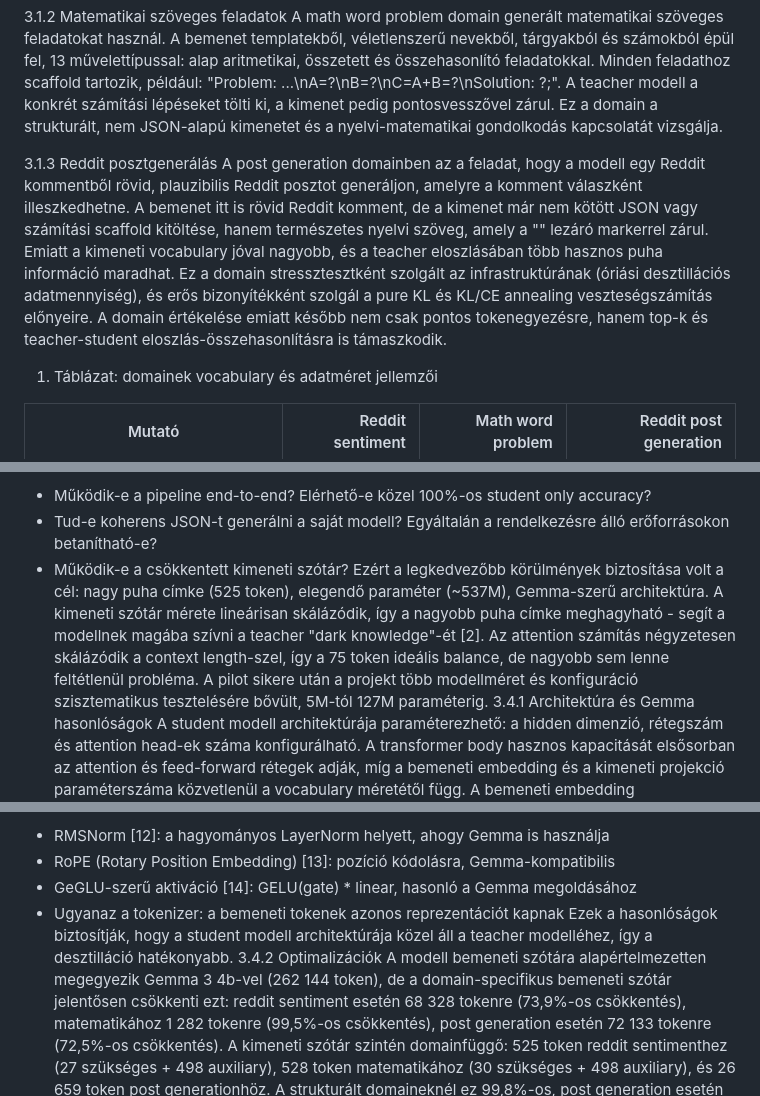
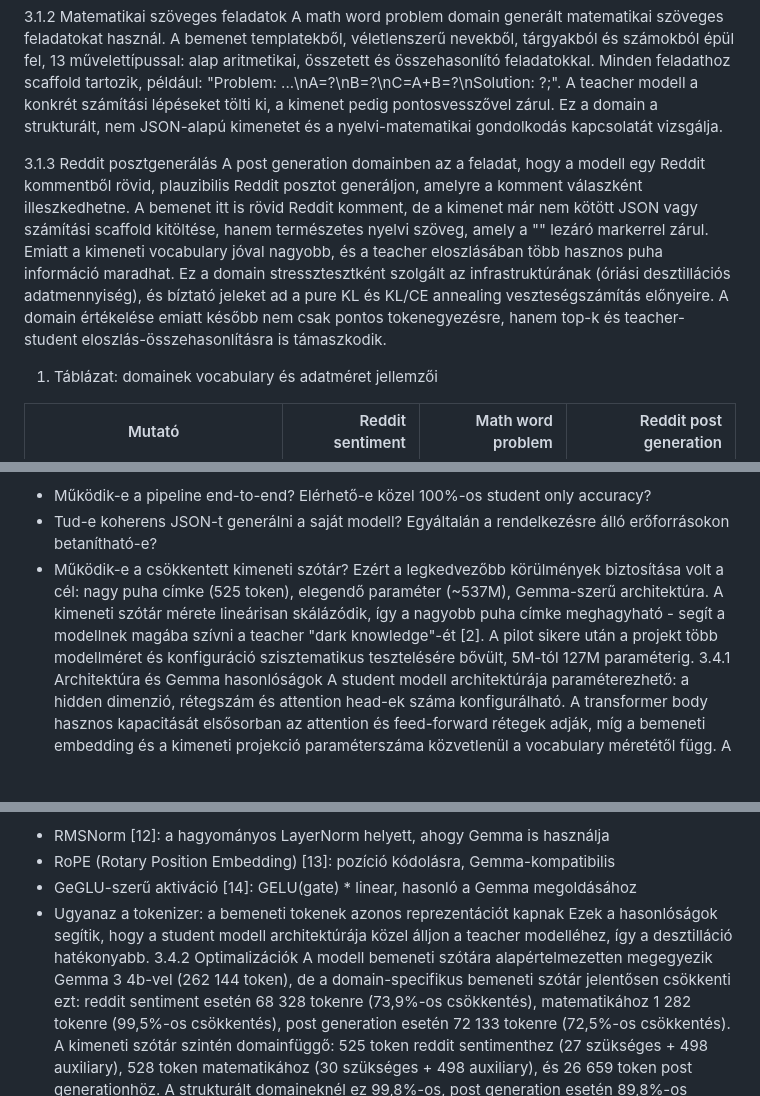
Before and after one commit to lorsmunka/preference_destillation, a Markdown page: thesis.md, 3 parts joined by grey strips. Drawn GitHub-style; blank space fills up the shorter version.

```diff
--- a/thesis.md
+++ b/thesis.md
@@ -87,7 +87,7 @@ A Reddit sentiment domain rövid, 3 és 25 token közötti kommenteket használ
 A math word problem domain generált matematikai szöveges feladatokat használ. A bemenet templatekből, véletlenszerű nevekből, tárgyakból és számokból épül fel, 13 művelettípussal: alap aritmetikai, összetett és összehasonlító feladatokkal. Minden feladathoz scaffold tartozik, például: "Problem: ...\nA=?\nB=?\nC=A+B=?\nSolution: ?;". A teacher modell a konkrét számítási lépéseket tölti ki, a kimenet pedig pontosvesszővel zárul. Ez a domain a strukturált, nem JSON-alapú kimenetet és a nyelvi-matematikai gondolkodás kapcsolatát vizsgálja.
 
 3.1.3 Reddit posztgenerálás
-A post generation domainben az a feladat, hogy a modell egy Reddit kommentből rövid, plauzibilis Reddit posztot generáljon, amelyre a komment válaszként illeszkedhetne. A bemenet itt is rövid Reddit komment, de a kimenet már nem kötött JSON vagy számítási scaffold kitöltése, hanem természetes nyelvi szöveg, amely a "<end>" lezáró markerrel zárul. Emiatt a kimeneti vocabulary jóval nagyobb, és a teacher eloszlásában több hasznos puha információ maradhat. Ez a domain stressztesztként szolgált az infrastruktúrának (óriási desztillációs adatmennyiség), és erős bizonyítékként szolgál a pure KL és KL/CE annealing veszteségszámítás előnyeire. A domain értékelése emiatt később nem csak pontos tokenegyezésre, hanem top-k és teacher-student eloszlás-összehasonlításra is támaszkodik.
+A post generation domainben az a feladat, hogy a modell egy Reddit kommentből rövid, plauzibilis Reddit posztot generáljon, amelyre a komment válaszként illeszkedhetne. A bemenet itt is rövid Reddit komment, de a kimenet már nem kötött JSON vagy számítási scaffold kitöltése, hanem természetes nyelvi szöveg, amely a "<end>" lezáró markerrel zárul. Emiatt a kimeneti vocabulary jóval nagyobb, és a teacher eloszlásában több hasznos puha információ maradhat. Ez a domain stressztesztként szolgált az infrastruktúrának (óriási desztillációs adatmennyiség), és bíztató jeleket ad a pure KL és KL/CE annealing veszteségszámítás előnyeire. A domain értékelése emiatt később nem csak pontos tokenegyezésre, hanem top-k és teacher-student eloszlás-összehasonlításra is támaszkodik.
 
 1. Táblázat: domainek vocabulary és adatméret jellemzői
 
@@ -138,7 +140,7 @@ A kiinduló pilot modellnél fontos volt, hogy a lehető legnagyobb eséllyel le
 - Működik-e a pipeline end-to-end? Elérhető-e közel 100%-os student only accuracy?
 - Tud-e koherens JSON-t generálni a saját modell? Egyáltalán a rendelkezésre álló erőforrásokon betanítható-e?
 - Működik-e a csökkentett kimeneti szótár?
-Ezért a legkedvezőbb körülmények biztosítása volt a cél: nagy puha címke (525 token), elegendő paraméter (~537M), Gemma-szerű architektúra. A kimeneti szótár mérete lineárisan skálázódik, így a nagyobb puha címke meghagyható - segít a modellnek magába szívni a teacher "dark knowledge"-ét [2]. Az attention számítás négyzetesen skálázódik a context length-szel, így a 75 token ideális balance, de nagyobb sem lenne feltétlenül probléma.
+Ezért a legkedvezőbb körülmények biztosítása volt a cél: nagy puha címke (525 token), elegendő paraméter (~537M), Gemma-szerű architektúra. A kimeneti szótár mérete lineárisan skálázódik, így a nagyobb puha címke meghagyható - segít a modellnek magába szívni a teacher "dark knowledge"-ét [2].
 A pilot sikere után a projekt több modellméret és konfiguráció szisztematikus tesztelésére bővült, 5M-tól 127M paraméterig.
 3.4.1 Architektúra és Gemma hasonlóságok
 A student modell architektúrája paraméterezhető: a hidden dimenzió, rétegszám és attention head-ek száma konfigurálható. A transformer body hasznos kapacitását elsősorban az attention és feed-forward rétegek adják, míg a bemeneti embedding és a kimeneti projekció paraméterszáma közvetlenül a vocabulary méretétől függ. A bemeneti embedding paraméterszáma input_vocab × h, a kimeneti projekcióé output_vocab × h + output_vocab, ahol h a hidden dimenzió. A transformer body közelítő paraméterszáma 16 × L × h², ahol L a rétegszám.
@@ -154,7 +156,7 @@ A modell a következő architekturális elemeket veszi át Gemmától:
 - RoPE (Rotary Position Embedding) [13]: pozíció kódolásra, Gemma-kompatibilis
 - GeGLU-szerű aktiváció [14]: GELU(gate) * linear, hasonló a Gemma megoldásához
 - Ugyanaz a tokenizer: a bemeneti tokenek azonos reprezentációt kapnak
-Ezek a hasonlóságok biztosítják, hogy a student modell architektúrája közel áll a teacher modelléhez, így a desztilláció hatékonyabb.
+Ezek a hasonlóságok segítik, hogy a student modell architektúrája közel álljon a teacher modelléhez, így a desztilláció hatékonyabb.
 3.4.2 Optimalizációk
 A modell bemeneti szótára alapértelmezetten megegyezik Gemma 3 4b-vel (262 144 token), de a domain-specifikus bemeneti szótár jelentősen csökkenti ezt: reddit sentiment esetén 68 328 tokenre (73,9%-os csökkentés), matematikához 1 282 tokenre (99,5%-os csökkentés), post generation esetén 72 133 tokenre (72,5%-os csökkentés). A kimeneti szótár szintén domainfüggő: 525 token reddit sentimenthez (27 szükséges + 498 auxiliary), 528 token matematikához (30 szükséges + 498 auxiliary), és 26 659 token post generationhöz. A strukturált domaineknél ez 99,8%-os, post generation esetén 89,8%-os kimeneti vocabulary redukciót jelent.
 A tesztelt modellek 5M-tól 127M paraméterig terjednek, szemben a teacher modell 4,3 milliárd paraméterével, tehát 34x-tól 860x-os méretcsökkentés érhető el.
```
Also changed, not shown: other parts of thesis.md (+7 -1 lines).
